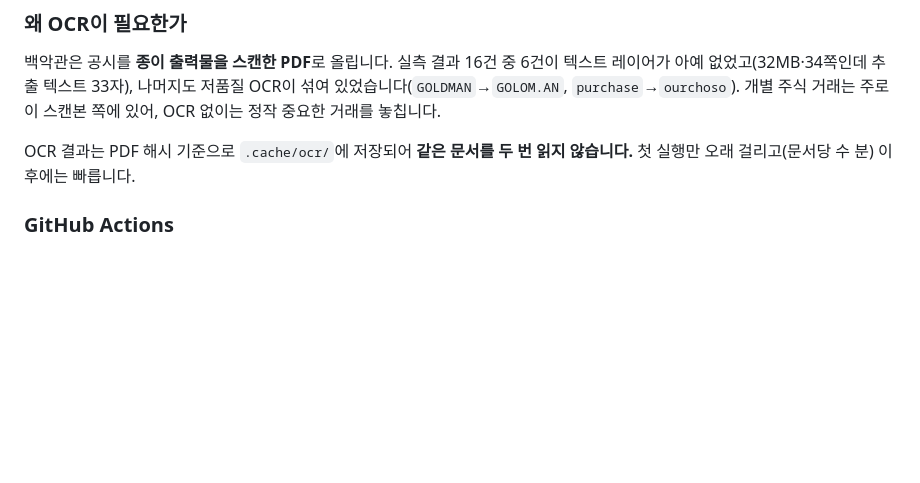
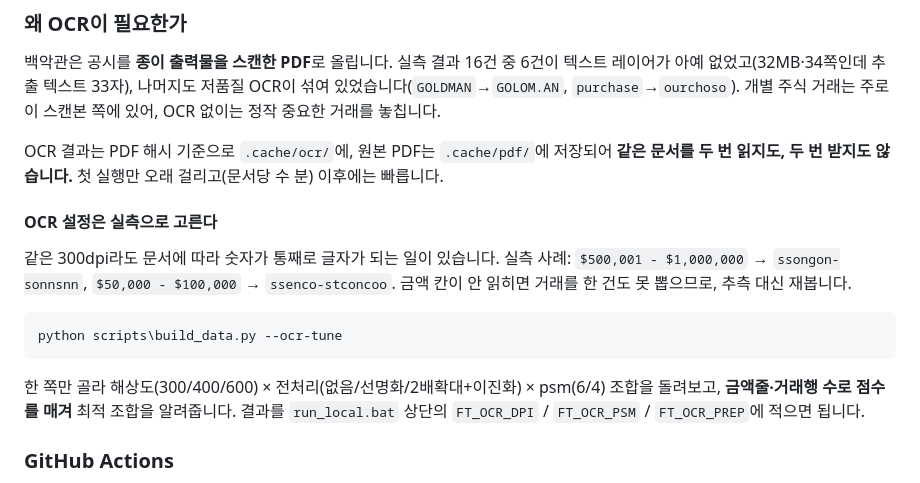
Before and after one commit to fowards/follow_Trump, a Markdown page: README.md, the part around the change. Rendered like a GitHub page; blank space fills up the shorter version.

Commit message:
README: --ocr-tune 사용법과 OCR 캐시 구조 설명 추가
Co-Authored-By: Claude Opus 5 <noreply@anthropic.com>
Claude-Session: https://claude.ai/code/session_0114Pwqz3MUZixVCXnU2Sack

````diff
--- a/README.md
+++ b/README.md
@@ -57,8 +57,23 @@ run_local.bat
 섞여 있었습니다(`GOLDMAN`→`GOLOM.AN`, `purchase`→`ourchoso`).
 개별 주식 거래는 주로 이 스캔본 쪽에 있어, OCR 없이는 정작 중요한 거래를 놓칩니다.
 
-OCR 결과는 PDF 해시 기준으로 `.cache/ocr/`에 저장되어 **같은 문서를 두 번 읽지 않습니다.**
+OCR 결과는 PDF 해시 기준으로 `.cache/ocr/`에, 원본 PDF는 `.cache/pdf/`에 저장되어
+**같은 문서를 두 번 읽지도, 두 번 받지도 않습니다.**
 첫 실행만 오래 걸리고(문서당 수 분) 이후에는 빠릅니다.
+
+#### OCR 설정은 실측으로 고른다
+
+같은 300dpi라도 문서에 따라 숫자가 통째로 글자가 되는 일이 있습니다.
+실측 사례: `$500,001 - $1,000,000` → `ssongon-sonnsnn`, `$50,000 - $100,000` → `ssenco-stconcoo`.
+금액 칸이 안 읽히면 거래를 한 건도 못 뽑으므로, 추측 대신 재봅니다.
+
+```cmd
+python scripts\build_data.py --ocr-tune
+```
+
+한 쪽만 골라 해상도(300/400/600) × 전처리(없음/선명화/2배확대+이진화) × psm(6/4)
+조합을 돌려보고, **금액줄·거래행 수로 점수를 매겨** 최적 조합을 알려줍니다.
+결과를 `run_local.bat` 상단의 `FT_OCR_DPI` / `FT_OCR_PSM` / `FT_OCR_PREP`에 적으면 됩니다.
 
 ### GitHub Actions
 `.github/workflows/update-data.yml`은 **정기 실행을 껐고 수동 실행만** 남겼습니다.
````
